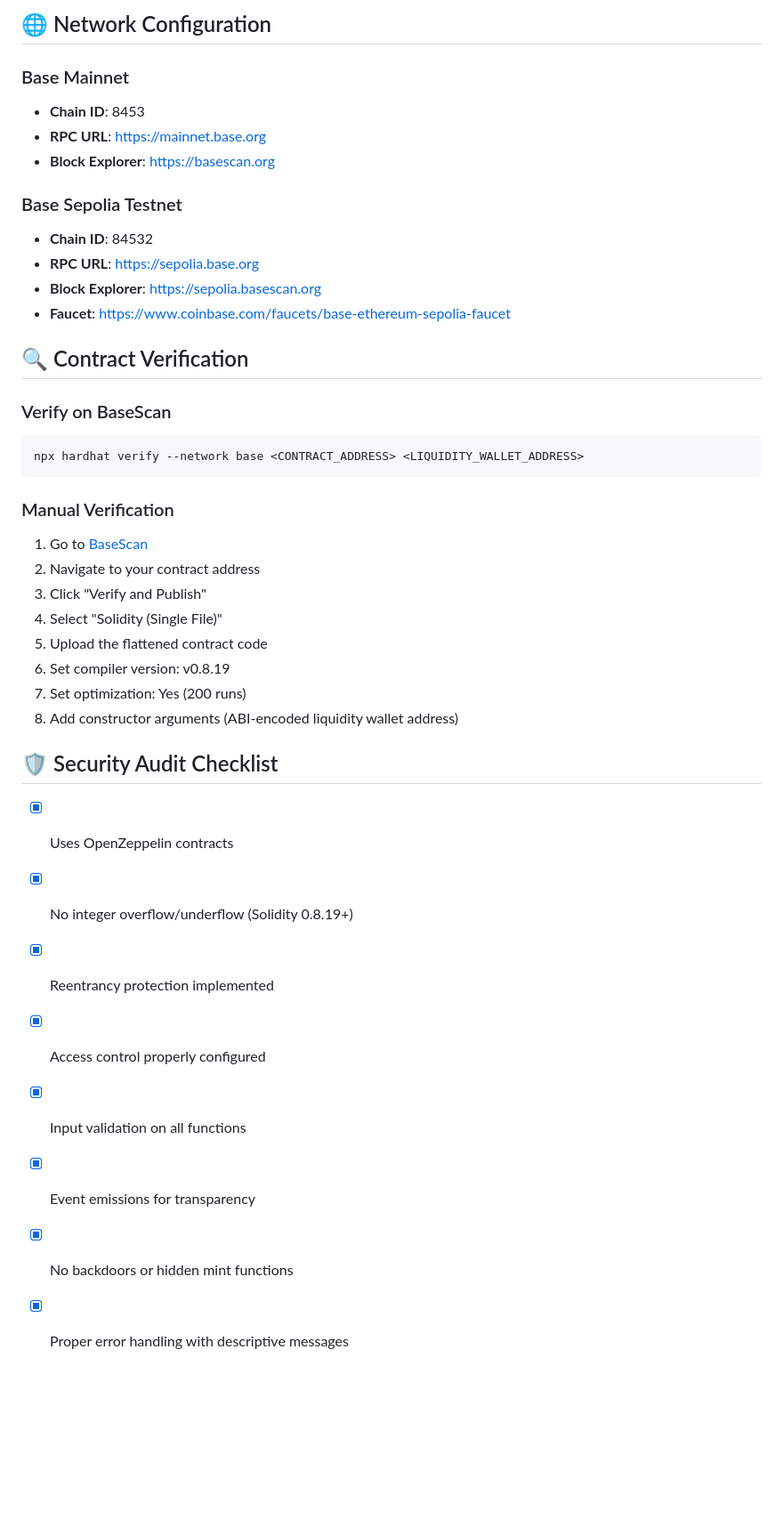
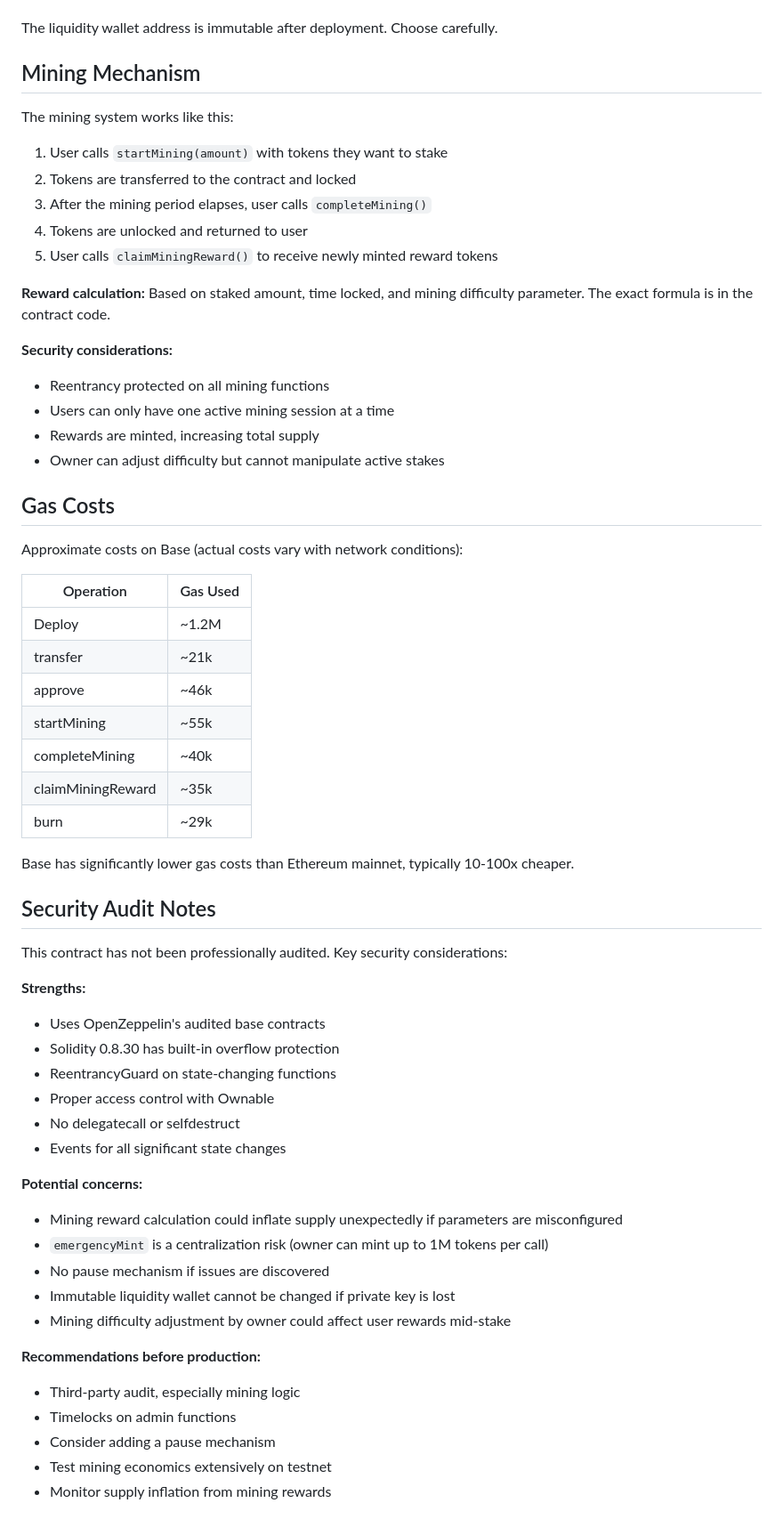
Before and after one commit to Jenola344/BLAN-TOKEN, a Markdown page: README.md, the part around one of its changes. Shown at 89% size. Rendered like a GitHub page; blank space fills up the shorter version.

Commit message:
BLAN Token details and features
README reflects token specifications, deployment instructions, and security features.

````diff
--- a/README.md
+++ b/README.md
@@ -141,43 +38,63 @@ The contract implements several gas optimization techniques:
-## 🌐 Network Configuration
-
-### Base Mainnet
-- **Chain ID**: 8453
-- **RPC URL**: https://mainnet.base.org
-- **Block Explorer**: https://basescan.org
-
-### Base Sepolia Testnet
-- **Chain ID**: 84532
-- **RPC URL**: https://sepolia.base.org
-- **Block Explorer**: https://sepolia.basescan.org
-- **Faucet**: https://www.coinbase.com/faucets/base-ethereum-sepolia-faucet
-
-## 🔍 Contract Verification
-
-### Verify on BaseScan
-
-```bash
-npx hardhat verify --network base <CONTRACT_ADDRESS> <LIQUIDITY_WALLET_ADDRESS>
-```
-
-### Manual Verification
-1. Go to [BaseScan](https://basescan.org)
-2. Navigate to your contract address
-3. Click "Verify and Publish"
-4. Select "Solidity (Single File)"
-5. Upload the flattened contract code
-6. Set compiler version: v0.8.19
-7. Set optimization: Yes (200 runs)
-8. Add constructor arguments (ABI-encoded liquidity wallet address)
+The liquidity wallet address is immutable after deployment. Choose carefully.
 
 
+## Mining Mechanism
 
-## 🛡️ Security Audit Checklist
+The mining system works like this:
 
-- [x] Uses OpenZeppelin contracts
-- [x] No integer overflow/underflow (Solidity 0.8.19+)
-- [x] Reentrancy protection implemented
-- [x] Access control properly configured
-- [x] Input validation on all functions
-- [x] Event emissions for transparency
-- [x] No backdoors or hidden mint functions
-- [x] Proper error handling with descriptive messages
+1. User calls `startMining(amount)` with tokens they want to stake
+2. Tokens are transferred to the contract and locked
+3. After the mining period elapses, user calls `completeMining()`
+4. Tokens are unlocked and returned to user
+5. User calls `claimMiningReward()` to receive newly minted reward tokens
+
+**Reward calculation:** Based on staked amount, time locked, and mining difficulty parameter. The exact formula is in the contract code.
+
+**Security considerations:**
+- Reentrancy protected on all mining functions
+- Users can only have one active mining session at a time
+- Rewards are minted, increasing total supply
+- Owner can adjust difficulty but cannot manipulate active stakes
+
+## Gas Costs
+
+Approximate costs on Base (actual costs vary with network conditions):
+
+| Operation | Gas Used |
+|-----------|----------|
+| Deploy | ~1.2M |
+| transfer | ~21k |
+| approve | ~46k |
+| startMining | ~55k |
+| completeMining | ~40k |
+| claimMiningReward | ~35k |
+| burn | ~29k |
+
+Base has significantly lower gas costs than Ethereum mainnet, typically 10-100x cheaper.
+
+## Security Audit Notes
+
+This contract has not been professionally audited. Key security considerations:
+
+**Strengths:**
+- Uses OpenZeppelin's audited base contracts
+- Solidity 0.8.30 has built-in overflow protection
+- ReentrancyGuard on state-changing functions
+- Proper access control with Ownable
+- No delegatecall or selfdestruct
+- Events for all significant state changes
+
+**Potential concerns:**
+- Mining reward calculation could inflate supply unexpectedly if parameters are misconfigured
+- `emergencyMint` is a centralization risk (owner can mint up to 1M tokens per call)
+- No pause mechanism if issues are discovered
+- Immutable liquidity wallet cannot be changed if private key is lost
+- Mining difficulty adjustment by owner could affect user rewards mid-stake
+
+**Recommendations before production:**
+- Third-party audit, especially mining logic
+- Timelocks on admin functions
+- Consider adding a pause mechanism
+- Test mining economics extensively on testnet
+- Monitor supply inflation from mining rewards
+
````
Also changed, not shown: other parts of README.md (+72 -149 lines).
